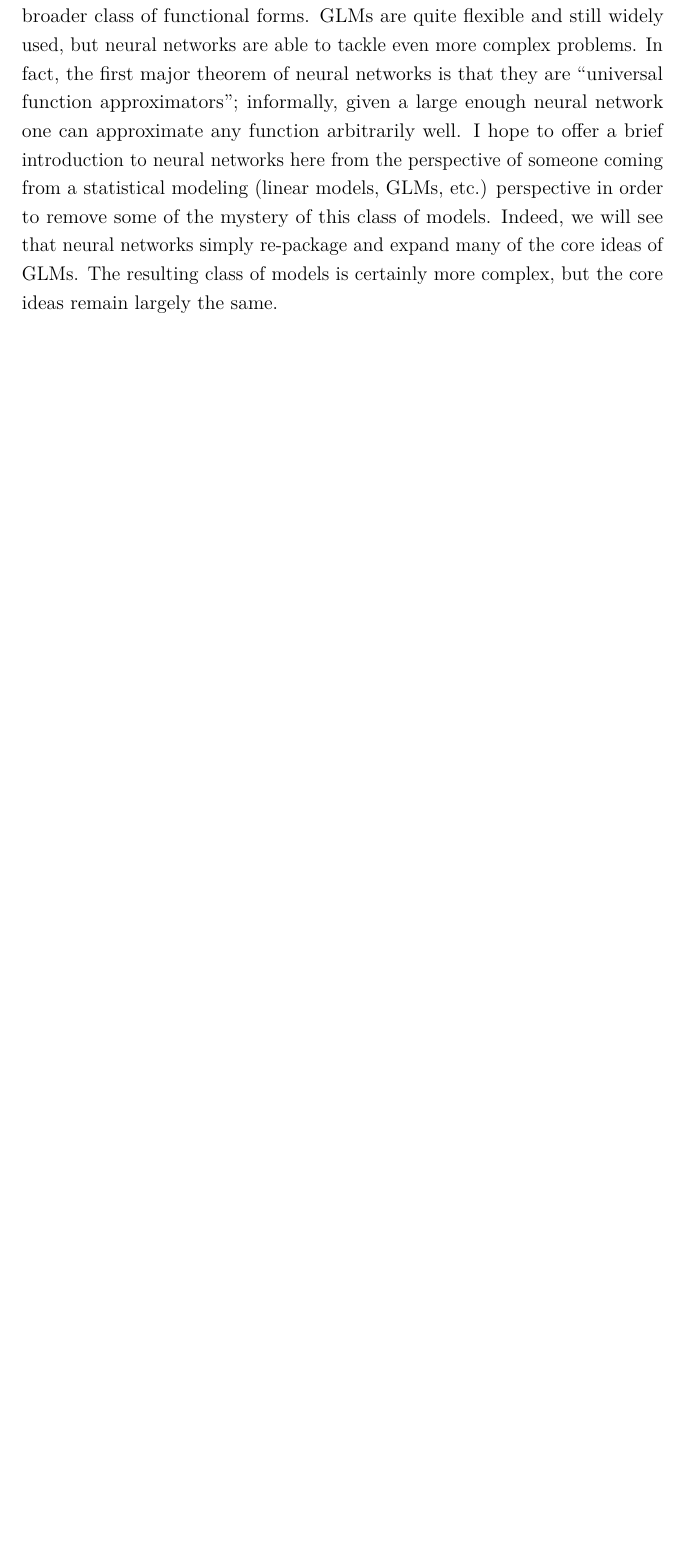
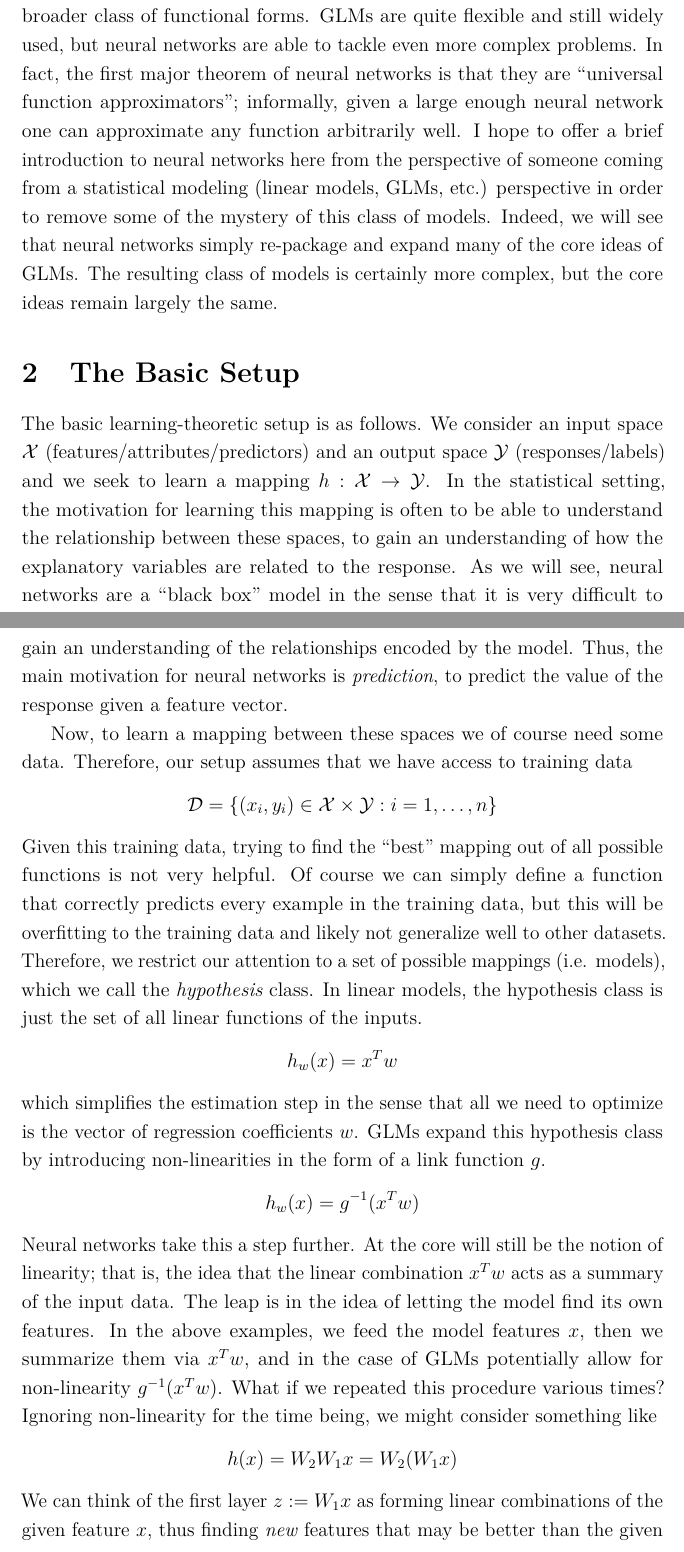
Before and after one commit to arob5/typed-notes, a LaTeX document (basics_of_neural_networks.tex): part of the page before the commit and two parts of pages 1 and 2 of 3 after it, the two joined at a grey line, cut so that both start at the same text, the shorter picture padded with empty space. Compiled offline with pdfLaTeX.

Commit message:
Progress on neural network notes

```diff
--- a/basics_of_neural_networks.tex
+++ b/basics_of_neural_networks.tex
@@ -71,7 +71,29 @@ networks here from the perspective of someone coming from a statistical modeling
 of models. Indeed, we will see that neural networks simply re-package and expand many of the core ideas of GLMs. The resulting class of models is certainly more complex, but the
 core ideas remain largely the same.
 
+\section{The Basic Setup}
+The basic learning-theoretic setup is as follows. We consider an input space $\mathcal{X}$ (features/attributes/predictors) and an output space $\mathcal{Y}$ (responses/labels)
+and we seek to learn a mapping $h: \mathcal{X} \to \mathcal{Y}$. In the statistical setting, the motivation for learning this mapping is often to be able to understand the relationship
+between these spaces, to gain an understanding of how the explanatory variables are related to the response. As we will see, neural networks are a ``black box'' model in the sense
+that it is very difficult to gain an understanding of the relationships encoded by the model. Thus, the main motivation for neural networks is \textit{prediction}, to predict the value of the
+response given a feature vector.
 
+Now, to learn a mapping between these spaces we of course need some data. Therefore, our setup assumes that we have access to training data
+\[\mathcal{D} = \{(x_i, y_i) \in \mathcal{X} \times \mathcal{Y}: i = 1, \dots, n\}\]
+Given this training data, trying to find the ``best'' mapping out of all possible functions is not very helpful. Of course we can simply define a function that correctly predicts every example
+in the training data, but this will be overfitting to the training data and likely not generalize well to other datasets. Therefore, we restrict our attention to a set of possible mappings (i.e. models),
+which we call the \textit{hypothesis} class. In linear models, the hypothesis class is just the set of all linear functions of the inputs.
+\[h_w(x) = x^T w\]
+which simplifies the estimation step in the sense that all we need to optimize is the vector of regression coefficients $w$.
+GLMs expand this hypothesis class by introducing non-linearities in the form of a link function $g$.
+\[h_w(x) = g^{-1}(x^T w)\]
+Neural networks take this a step further. At the core will still be the notion of linearity; that is, the idea that the linear combination $x^T w$ acts as a summary of the input data. The leap is in the
+idea of letting the model find its own features. In the above examples, we feed the model features $x$, then we summarize them via $x^T w$, and in the case of GLMs potentially allow for
+non-linearity $g^{-1}(x^T w)$. What if we repeated this procedure various times? Ignoring non-linearity for the time being, we might consider something like
+\[h(x) = W_2 W_1 x = W_2 (W_1 x)\]
+We can think of the first layer $z := W_1 x$ as forming linear combinations of the given feature $x$, thus finding \textit{new} features that may be better than the given ones. Then the
+remaining layer $h(z) = W_2 z$ just looks like a typical linear model as a function of the newly discovered feature vector $z$. Intuitively, if we added more and more layers we would expect
+the resulting model to be more expressive, and to be able to find complicated features.
 
 \section{Connections between Neural Networks and GLMs}
 \textbf{TODO}\\
```
